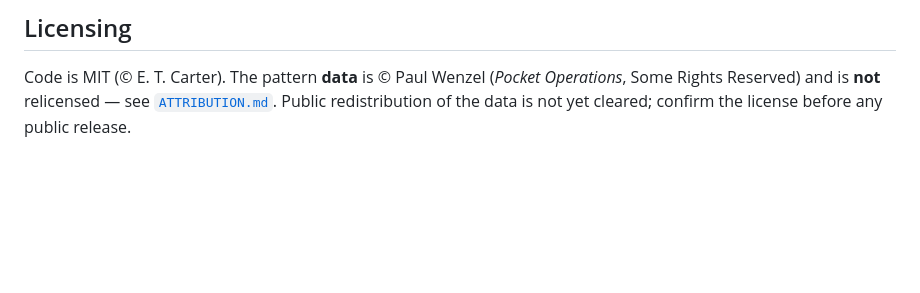
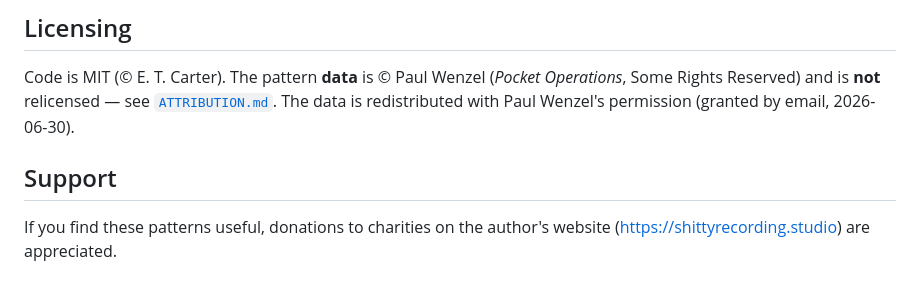
Before and after one commit to dnvsfn/ableton-pocket-operations, a Markdown page: README.md, the part around one of its changes. GitHub-like rendering; blank space fills up the shorter version.

```diff
--- a/README.md
+++ b/README.md
@@ -37,5 +67,10 @@ npm run typecheck
 
 Code is MIT (© E. T. Carter). The pattern **data** is © Paul Wenzel
 (*Pocket Operations*, Some Rights Reserved) and is **not** relicensed — see
-[`ATTRIBUTION.md`](ATTRIBUTION.md). Public redistribution of the data is not yet
-cleared; confirm the license before any public release.
+[`ATTRIBUTION.md`](ATTRIBUTION.md). The data is redistributed with Paul Wenzel's
+permission (granted by email, 2026-06-30).
+
+## Support
+
+If you find these patterns useful, donations to charities on the author's
+website (<https://shittyrecording.studio>) are appreciated.
```
Also changed, not shown: other parts of README.md (+33 -3 lines), ATTRIBUTION.md (+5 -2 lines), docs/screenshots/po-dark-main.png (added), docs/screenshots/po-light-about.png (added), docs/screenshots/po-light-browse.png (added), docs/screenshots/po-light-main.png (added), 2 other files.
